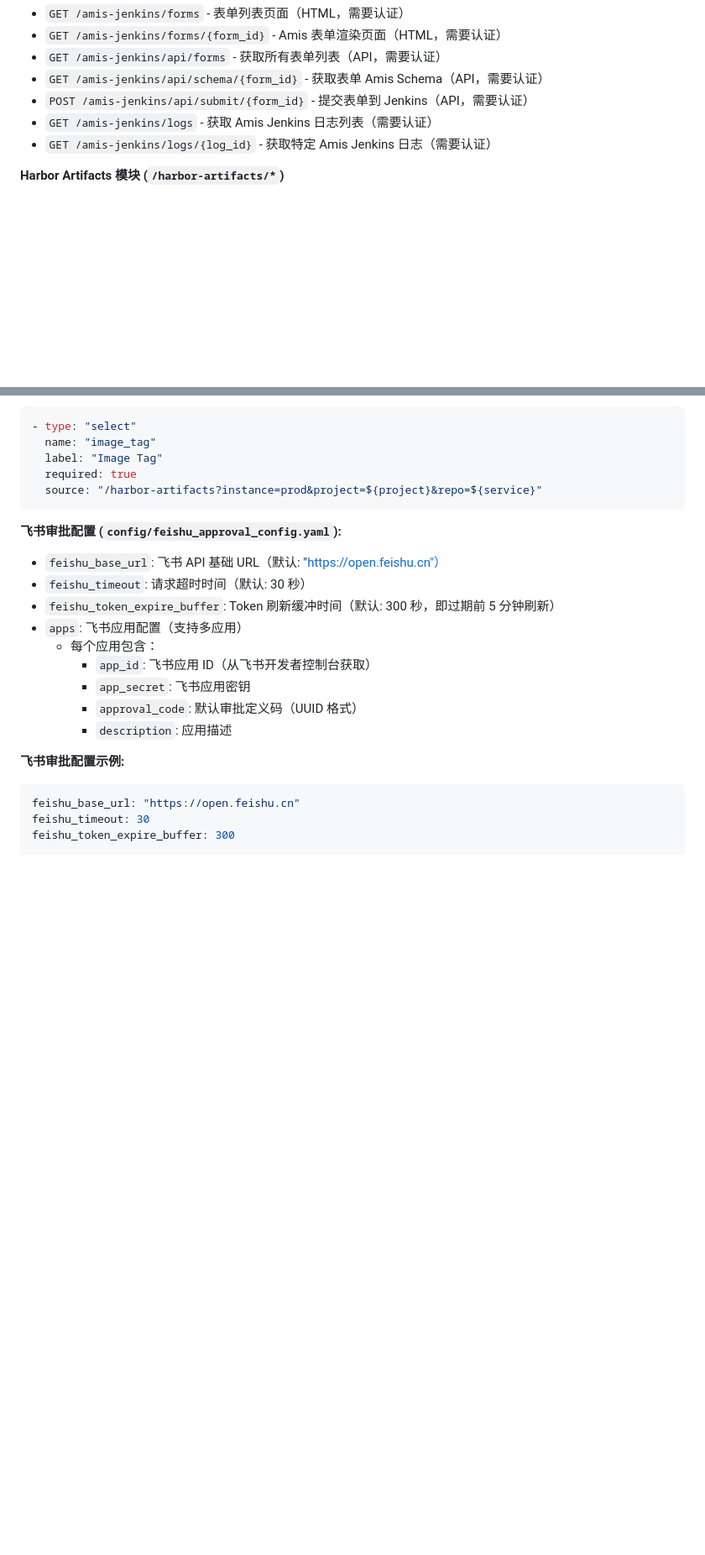
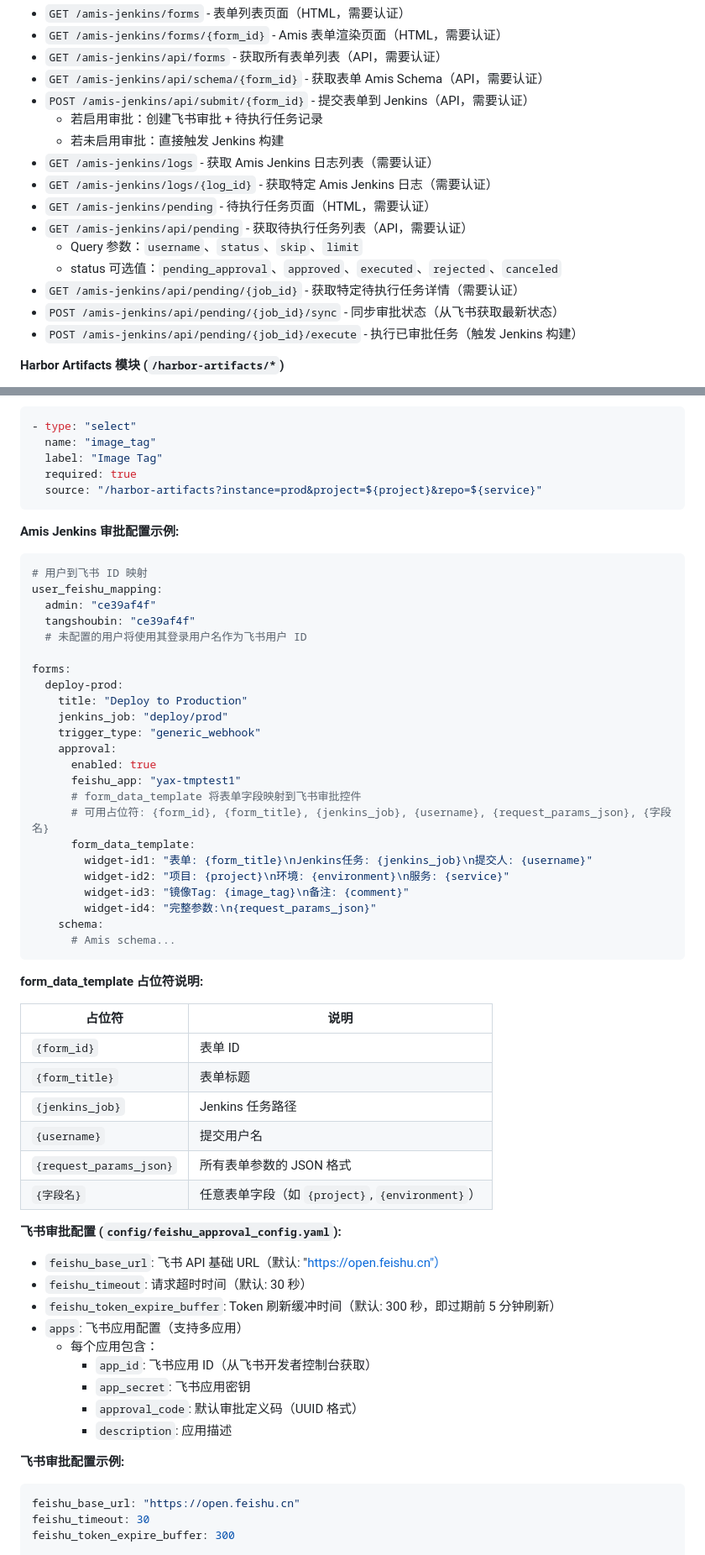
Before and after one commit to tangr/cmdb-webhooks, a Markdown page: CLAUDE.md, 2 parts joined by grey strips. Shown at 84% size. GitHub-like rendering; blank space fills up the shorter version.

Commit message:
update by claude code

````diff
--- a/CLAUDE.md
+++ b/CLAUDE.md
@@ -286,8 +295,17 @@ webhook-proxy/
 - `GET /amis-jenkins/api/forms` - 获取所有表单列表（API，需要认证）
 - `GET /amis-jenkins/api/schema/{form_id}` - 获取表单 Amis Schema（API，需要认证）
 - `POST /amis-jenkins/api/submit/{form_id}` - 提交表单到 Jenkins（API，需要认证）
+  - 若启用审批：创建飞书审批 + 待执行任务记录
+  - 若未启用审批：直接触发 Jenkins 构建
 - `GET /amis-jenkins/logs` - 获取 Amis Jenkins 日志列表（需要认证）
 - `GET /amis-jenkins/logs/{log_id}` - 获取特定 Amis Jenkins 日志（需要认证）
+- `GET /amis-jenkins/pending` - 待执行任务页面（HTML，需要认证）
+- `GET /amis-jenkins/api/pending` - 获取待执行任务列表（API，需要认证）
+  - Query 参数：`username`、`status`、`skip`、`limit`
+  - status 可选值：`pending_approval`、`approved`、`executed`、`rejected`、`canceled`
+- `GET /amis-jenkins/api/pending/{job_id}` - 获取特定待执行任务详情（需要认证）
+- `POST /amis-jenkins/api/pending/{job_id}/sync` - 同步审批状态（从飞书获取最新状态）
+- `POST /amis-jenkins/api/pending/{job_id}/execute` - 执行已审批任务（触发 Jenkins 构建）
 
 **Harbor Artifacts 模块 (`/harbor-artifacts/*`)**
 
@@ -450,6 +475,45 @@ webhook-proxy/
   required: true
   source: "/harbor-artifacts?instance=prod&project=${project}&repo=${service}"
 ```
+
+**Amis Jenkins 审批配置示例:**
+
+```yaml
+# 用户到飞书 ID 映射
+user_feishu_mapping:
+  admin: "ce39af4f"
+  tangshoubin: "ce39af4f"
+  # 未配置的用户将使用其登录用户名作为飞书用户 ID
+
+forms:
+  deploy-prod:
+    title: "Deploy to Production"
+    jenkins_job: "deploy/prod"
+    trigger_type: "generic_webhook"
+    approval:
+      enabled: true
+      feishu_app: "yax-tmptest1"
+      # form_data_template 将表单字段映射到飞书审批控件
+      # 可用占位符: {form_id}, {form_title}, {jenkins_job}, {username}, {request_params_json}, {字段名}
+      form_data_template:
+        widget-id1: "表单: {form_title}\nJenkins任务: {jenkins_job}\n提交人: {username}"
+        widget-id2: "项目: {project}\n环境: {environment}\n服务: {service}"
+        widget-id3: "镜像Tag: {image_tag}\n备注: {comment}"
+        widget-id4: "完整参数:\n{request_params_json}"
+    schema:
+      # Amis schema...
+```
+
+**form_data_template 占位符说明:**
+
+| 占位符 | 说明 |
+|--------|------|
+| `{form_id}` | 表单 ID |
+| `{form_title}` | 表单标题 |
+| `{jenkins_job}` | Jenkins 任务路径 |
+| `{username}` | 提交用户名 |
+| `{request_params_json}` | 所有表单参数的 JSON 格式 |
+| `{字段名}` | 任意表单字段（如 `{project}`, `{environment}`）|
 
 **飞书审批配置 (`config/feishu_approval_config.yaml`):**
 
````
Also changed, not shown: other parts of CLAUDE.md (+18 -2 lines).
